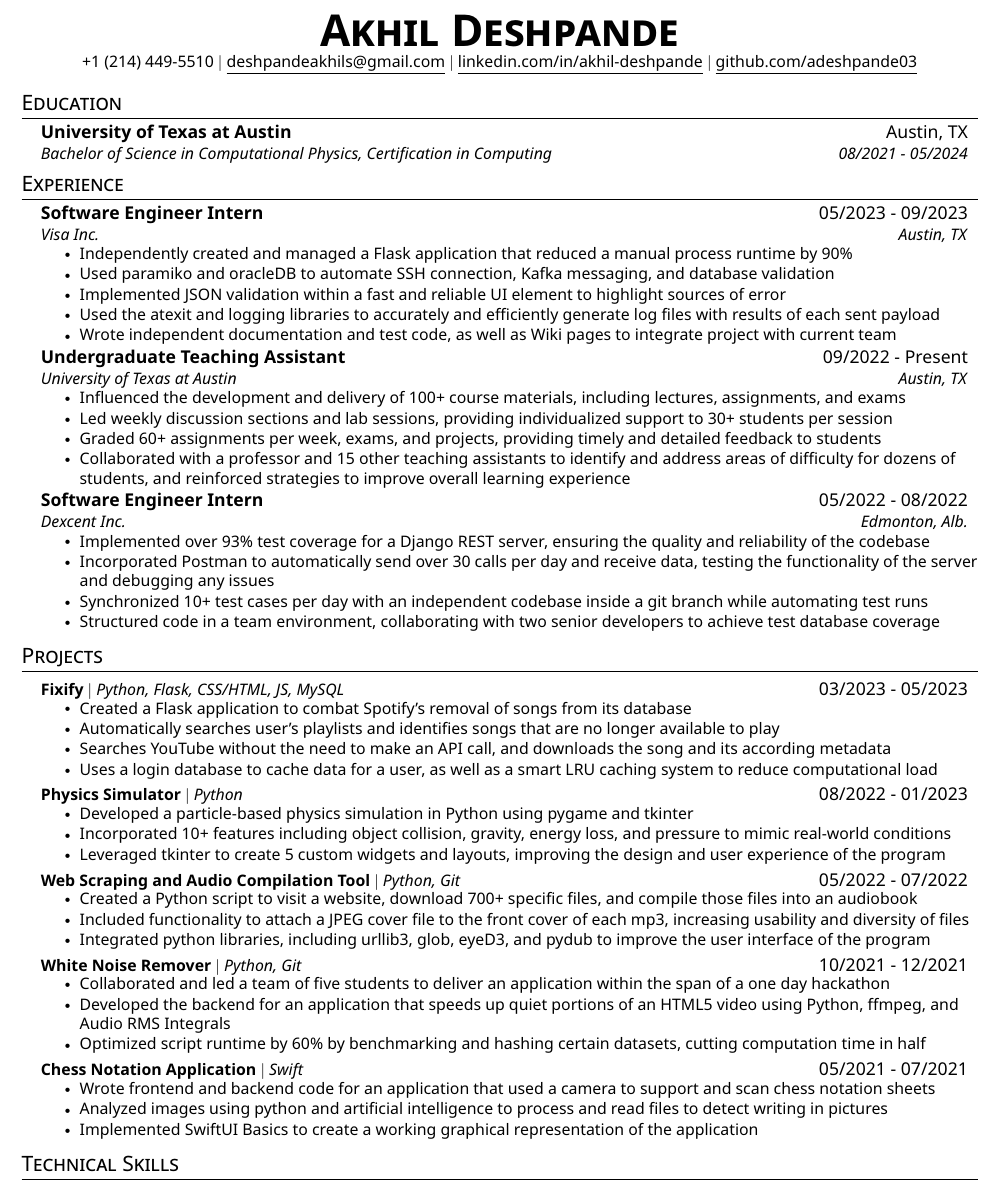
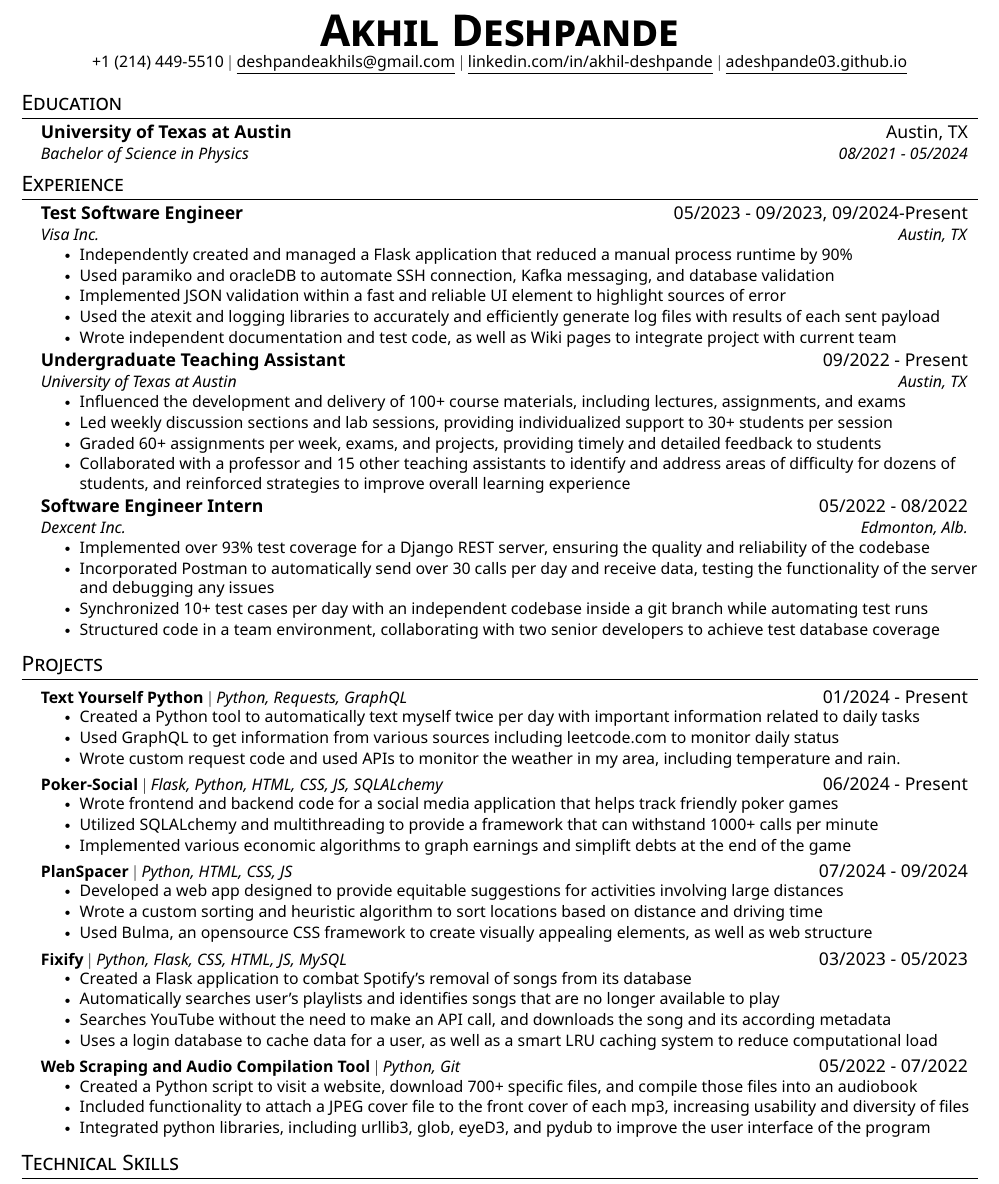
Before and after one commit to adeshpande03/Resume, a LaTeX CV (AkhilDeshpande_Resume.tex): part of the page, cut so that both start at the same text. The pictures show the PDF file AkhilDeshpande_Resume.pdf that the author committed with the source.

Commit message:
updated 08/2024

```diff
--- a/AkhilDeshpande_Resume.tex
+++ b/AkhilDeshpande_Resume.tex
@@ -109,7 +109,7 @@
     \textbf{\Huge \scshape Akhil Deshpande} \\ \vspace{1pt}
     \small +1 (214) 449-5510 $|$ \href{deshpandeakhils@gmail.com}{\underline{deshpandeakhils@gmail.com}} $|$
     \href{https://www.linkedin.com/in/akhil-deshpande/}{\underline{linkedin.com/in/akhil-deshpande}} $|$
-    \href{https://github.com/adeshpande03}{\underline{github.com/adeshpande03}}
+    \href{https://adeshpande03.github.io}{\underline{adeshpande03.github.io}}
 \end{center}
 
 
@@ -118,14 +118,14 @@
   \resumeSubHeadingListStart
     \resumeSubheading
       {University of Texas at Austin}{Austin, TX}
-      {Bachelor of Science in Computational Physics, Certification in Computing}{08/2021 - 05/2024}
+      {Bachelor of Science in Physics}{08/2021 - 05/2024}
 
   \resumeSubHeadingListEnd
     %-----------EXPERIENCE-----------
     \section{Experience}
     \resumeSubHeadingListStart
     \resumeSubheading
-    {Software Engineer Intern}{05/2023 - 09/2023}
+    {Test Software Engineer}{05/2023 - 09/2023, 09/2024-Present}
     {Visa Inc.}{Austin, TX}
     \resumeItemListStart
     \resumeItem{Independently created and managed a Flask application that reduced a manual process runtime by 90\%}
@@ -183,7 +183,29 @@
   \section{Projects}
   \resumeSubHeadingListStart
   \resumeProjectHeading
-  {\textbf{Fixify} $|$ \emph{Python, Flask, CSS/HTML, JS, MySQL}}{03/2023 - 05/2023}
+  {\textbf{Text Yourself Python} $|$ \emph{Python, Requests, GraphQL}}{01/2024 - Present}
+  \resumeItemListStart
+  \resumeItem{Created a Python tool to automatically text myself twice per day with important information related to daily tasks}
+  \resumeItem{Used GraphQL to get information from various sources including leetcode.com to monitor daily status}
+  \resumeItem{Wrote custom request code and used APIs to monitor the weather in my area, including temperature and rain.}
+  \resumeItemListEnd
+  \resumeProjectHeading
+  {\textbf{Poker-Social} $|$ \emph{Flask, Python, HTML, CSS, JS, SQLALchemy}}{06/2024 - Present}
+  \resumeItemListStart
+  \resumeItem{Wrote frontend and backend code for a social media application that helps track friendly poker games}
+  \resumeItem{Utilized SQLALchemy and multithreading to provide a framework that can withstand 1000+ calls per minute}
+  \resumeItem{Implemented various economic algorithms to graph earnings and simplift debts at the end of the game}
+  %\resumeItem{Created a mockup for the application that included use of Apple's CoreData to store data}
+  \resumeItemListEnd
+  \resumeProjectHeading
+  {\textbf{PlanSpacer} $|$ \emph{Python, HTML, CSS, JS}}{07/2024 - 09/2024}
+  \resumeItemListStart
+  \resumeItem{Developed a web app designed to provide equitable suggestions for activities involving large distances}
+  \resumeItem{Wrote a custom sorting and heuristic algorithm to sort locations based on distance and driving time}
+  \resumeItem{Used Bulma, an opensource CSS framework to create visually appealing elements, as well as web structure}
+  \resumeItemListEnd
+  \resumeProjectHeading
+  {\textbf{Fixify} $|$ \emph{Python, Flask, CSS, HTML, JS, MySQL}}{03/2023 - 05/2023}
   \resumeItemListStart
     \resumeItem{Created a Flask application to combat Spotify's removal of songs from its database}
     \resumeItem{Automatically searches user's playlists and identifies songs that are no longer available to play}
@@ -191,44 +213,14 @@
     \resumeItem{Uses a login database to cache data for a user, as well as a smart LRU caching system to reduce computational load}
 
     \resumeItemListEnd
-    \resumeProjectHeading
-        {\textbf{Physics Simulator} $|$ \emph{Python}}{08/2022 - 01/2023}
-        \resumeItemListStart
-          \resumeItem{Developed a particle-based physics simulation in Python using pygame and tkinter}
-          \resumeItem{Incorporated 10+ features including object collision, gravity, energy loss, and pressure to mimic real-world conditions}
-          \resumeItem{Leveraged tkinter to create 5 custom widgets and layouts, improving the design and user experience of the program}
-          \resumeItemListEnd
-    \resumeProjectHeading
+  \resumeProjectHeading
         {\textbf{Web Scraping and Audio Compilation Tool} $|$ \emph{Python, Git}}{05/2022 - 07/2022}
         \resumeItemListStart
         \resumeItem{Created a Python script to visit a website, download 700+ specific files, and compile those files into an audiobook}
-        %\resumeItem{Utilized libraries such as urllib3 and requests to extract and process data from the website, using intermediate web scraping technologies}
-        %\resumeItem{Conducted effective error handling and debugging strategies to ensure the stability and reliability of the script}
-        %\resumeItem{Demonstrated strong problem-solving and critical thinking skills, adapting the script to meet changes}
-        %\resumeItem{Utilized version control and collaboration best practices, by uploading code to Github}
         \resumeItem{Included functionality to attach a JPEG cover file to the front cover of each mp3, increasing usability and diversity of files}
         \resumeItem{Integrated python libraries, including urllib3, glob, eyeD3, and pydub to improve the user interface of the program}
 
         \resumeItemListEnd
-    \resumeProjectHeading
-        {\textbf{White Noise Remover} $|$ \emph{Python, Git}}{10/2021 - 12/2021}
-        \resumeItemListStart
-          \resumeItem{Collaborated and led a team of five students to deliver an application within the span of a one day hackathon}
-          \resumeItem{Developed the backend for an application that speeds up quiet portions of an HTML5 video using Python, ffmpeg, and Audio RMS Integrals}
-          %\resumeItem{Created a parsing script to process and analyze volume levels within video files}
-          \resumeItem{Optimized script runtime by 60\% by benchmarking and hashing certain datasets, cutting computation time in half}
-          %\resumeItem{Used git to collaborate with a team to develop and deliver a product on time}
-         %\resumeItem{Wrote code to adjust the speed of the video based on the analysis of the audio,}
-          %\resumeItem{Demonstrated strong communication skills, explaining the technical details and functionality of the backend to a non-technical audience}
-          \resumeItemListEnd
-    \resumeProjectHeading
-        {\textbf{Chess Notation Application} $|$ \emph{Swift}}{05/2021 - 07/2021}
-        \resumeItemListStart
-          \resumeItem{Wrote frontend and backend code for an application that used a camera to support and scan chess notation sheets}
-          \resumeItem{Analyzed images using python and artificial intelligence to process and read files to detect writing in pictures}
-          \resumeItem{Implemented SwiftUI Basics to create a working graphical representation of the application}
-          %\resumeItem{Created a mockup for the application that included use of Apple's CoreData to store data}
-          \resumeItemListEnd
   \resumeSubHeadingListEnd
 
 
```
Also changed, not shown: AkhilDeshpande_Resume.pdf.
